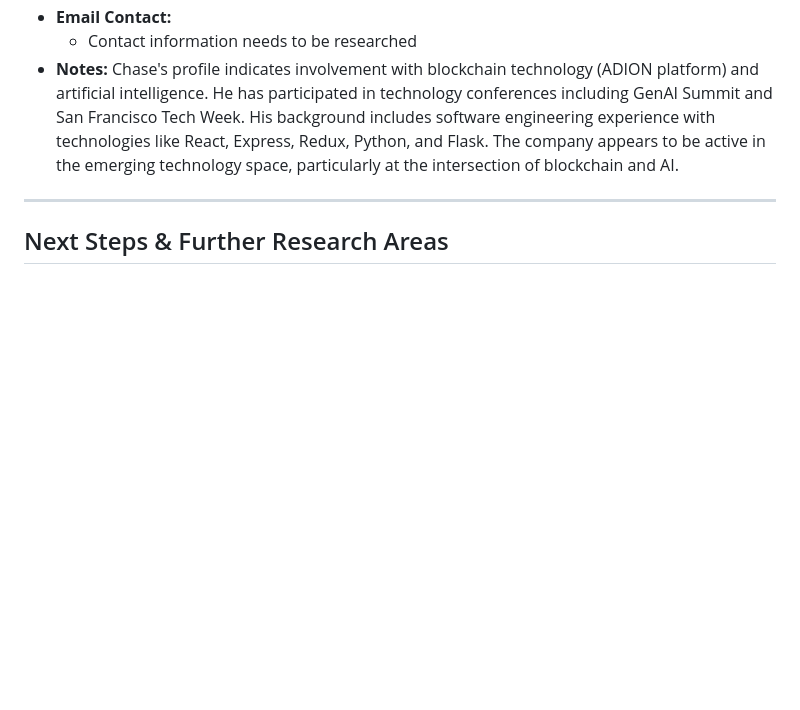
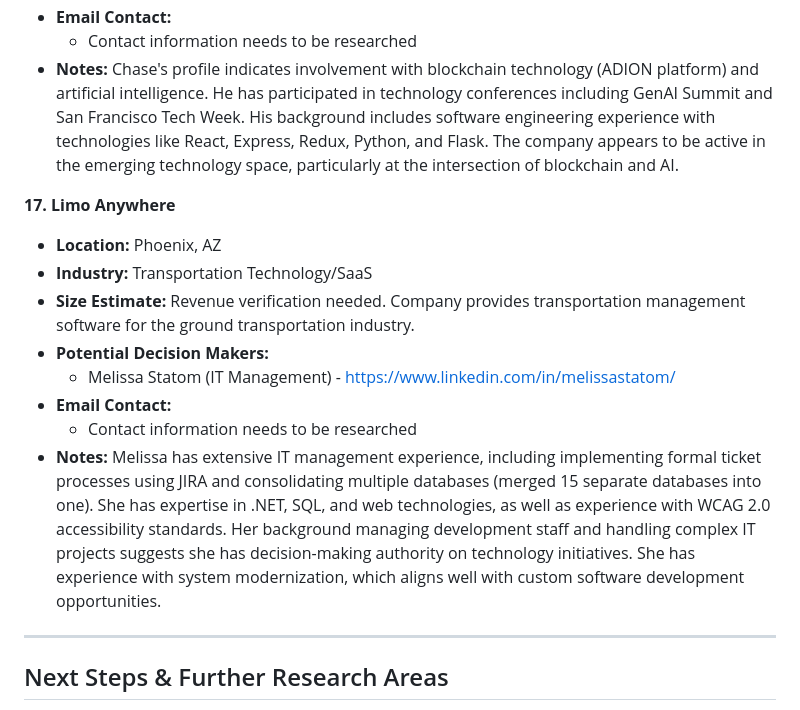
Before and after one commit to seandinwiddie/sdin.dev, a Markdown page: resources/clients_research.md, the part around the change. Rendered like a GitHub page; blank space fills up the shorter version.

```diff
--- a/resources/clients_research.md
+++ b/resources/clients_research.md
@@ -236,6 +236,16 @@ This document summarizes the initial research findings for potential clients bas
     *   Contact information needs to be researched
 *   **Notes:** Chase's profile indicates involvement with blockchain technology (ADION platform) and artificial intelligence. He has participated in technology conferences including GenAI Summit and San Francisco Tech Week. His background includes software engineering experience with technologies like React, Express, Redux, Python, and Flask. The company appears to be active in the emerging technology space, particularly at the intersection of blockchain and AI.
 
+**17. Limo Anywhere**
+*   **Location:** Phoenix, AZ
+*   **Industry:** Transportation Technology/SaaS
+*   **Size Estimate:** Revenue verification needed. Company provides transportation management software for the ground transportation industry.
+*   **Potential Decision Makers:**
+    *   Melissa Statom (IT Management) - https://www.linkedin.com/in/melissastatom/
+*   **Email Contact:**
+    *   Contact information needs to be researched
+*   **Notes:** Melissa has extensive IT management experience, including implementing formal ticket processes using JIRA and consolidating multiple databases (merged 15 separate databases into one). She has expertise in .NET, SQL, and web technologies, as well as experience with WCAG 2.0 accessibility standards. Her background managing development staff and handling complex IT projects suggests she has decision-making authority on technology initiatives. She has experience with system modernization, which aligns well with custom software development opportunities.
+
 ---
 
 ## Next Steps & Further Research Areas
```
